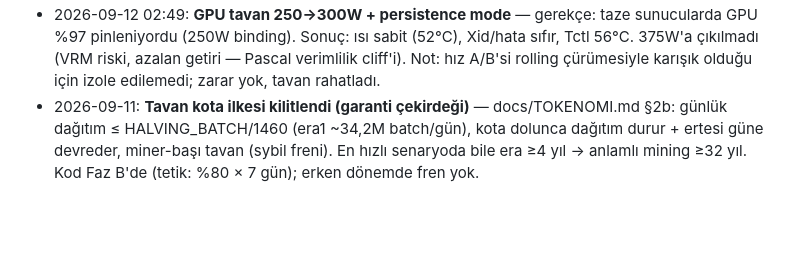
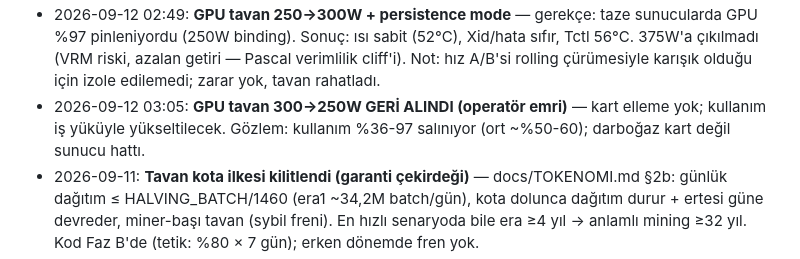
Before and after one commit to nemes-xspace/NemesXSpace, a Markdown page: ALTYAPI-KAYIT.md, the part around the change. Drawn GitHub-style; blank space fills up the shorter version.

Commit message:
GPU tavan 300->250W geri alindi (operator emri); kullanim is yukuyle yukseltilecek

```diff
--- a/ALTYAPI-KAYIT.md
+++ b/ALTYAPI-KAYIT.md
@@ -122,6 +122,9 @@
   Xid/hata sıfır, Tctl 56°C. 375W'a çıkılmadı (VRM riski, azalan getiri —
   Pascal verimlilik cliff'i). Not: hız A/B'si rolling çürümesiyle karışık
   olduğu için izole edilemedi; zarar yok, tavan rahatladı.
+- 2026-09-12 03:05: **GPU tavan 300→250W GERİ ALINDI (operatör emri)** — kart elleme
+  yok; kullanım iş yüküyle yükseltilecek. Gözlem: kullanım %36-97 salınıyor
+  (ort ~%50-60); darboğaz kart değil sunucu hattı.
 - 2026-09-11: **Tavan kota ilkesi kilitlendi (garanti çekirdeği)** — docs/TOKENOMI.md
   §2b: günlük dağıtım ≤ HALVING_BATCH/1460 (era1 ~34,2M batch/gün), kota dolunca
   dağıtım durur + ertesi güne devreder, miner-başı tavan (sybil freni). En hızlı
```
